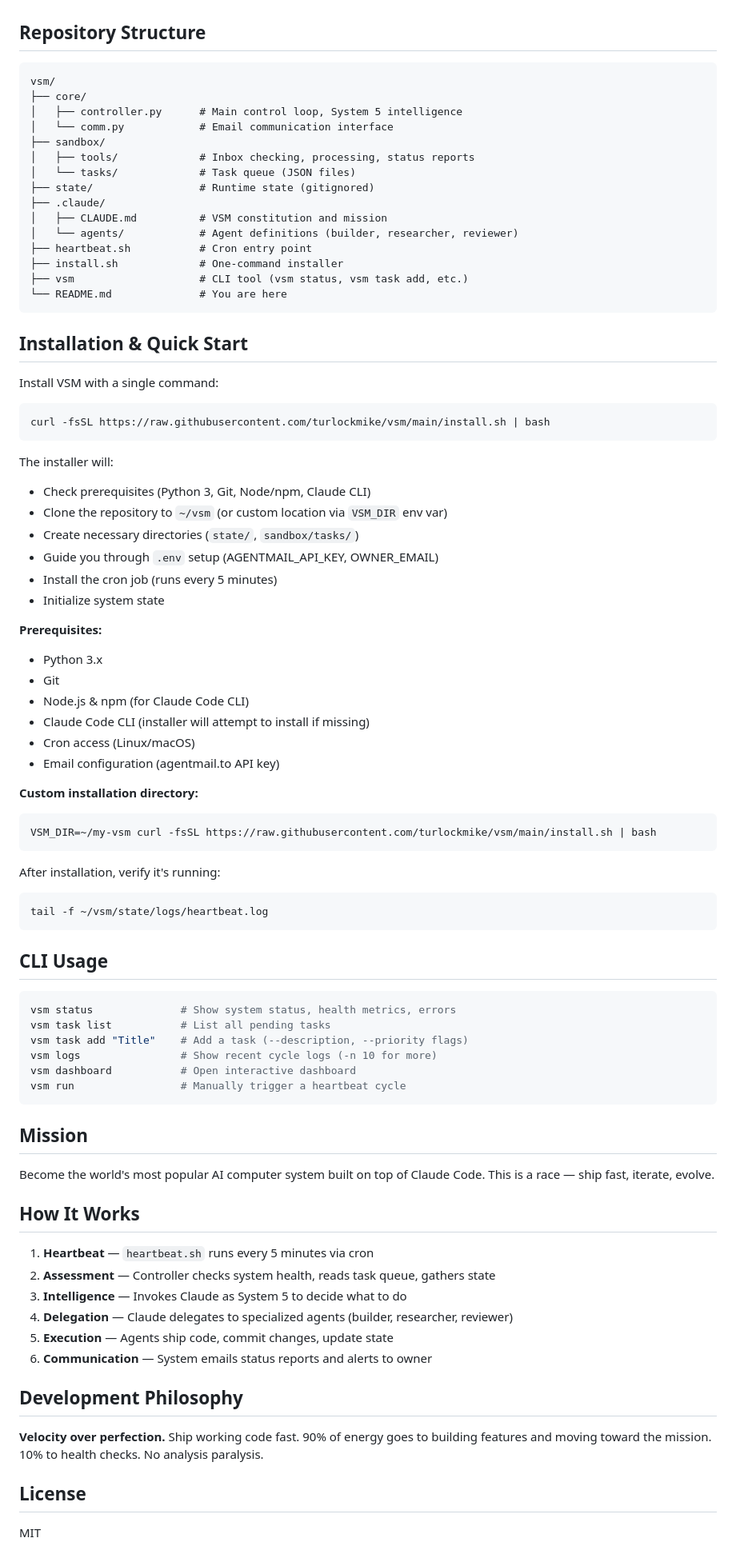
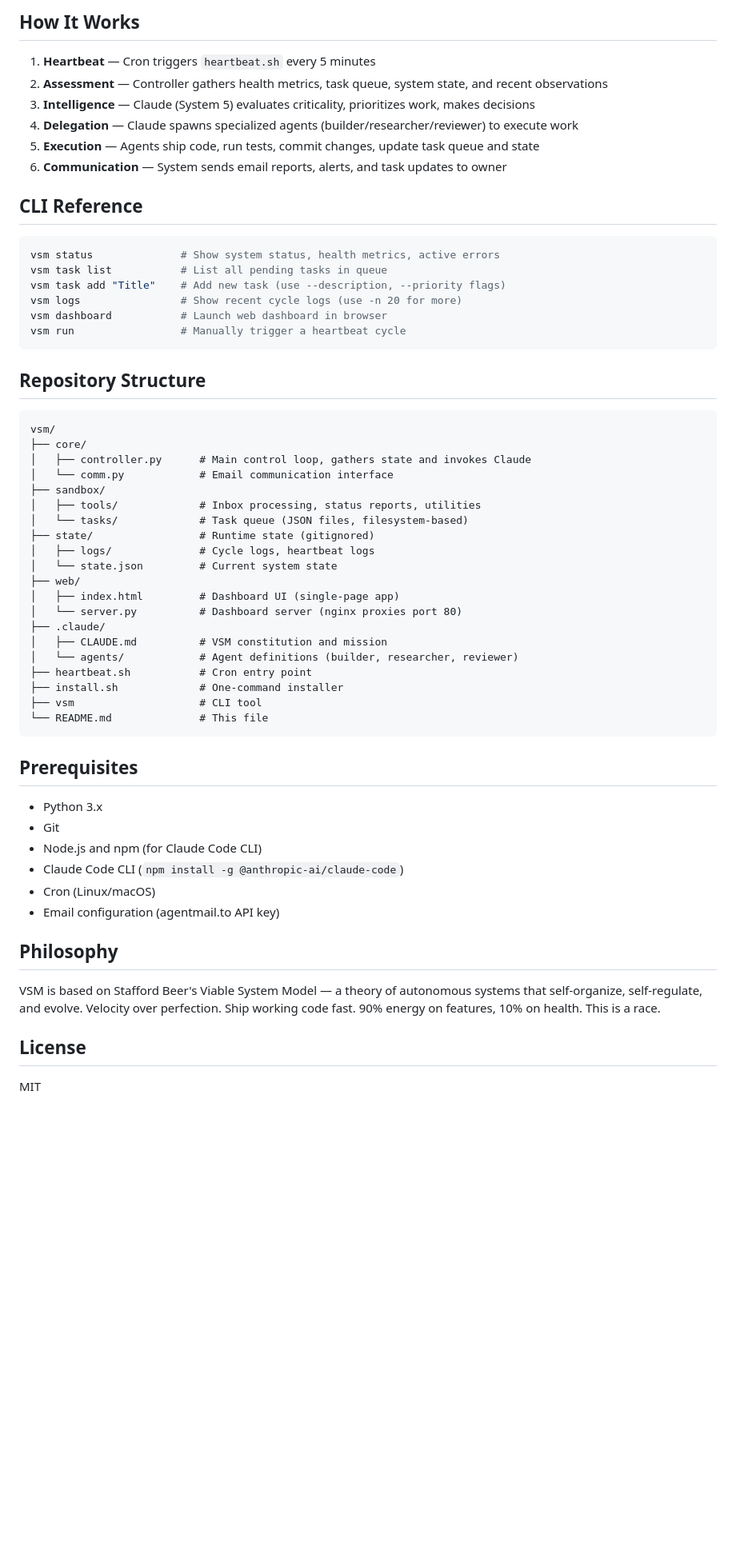
Before and after one commit to turlockmike/vsm, a Markdown page: README.md, the part around one of its changes. Shown at 80% size. Rendered like a GitHub page; blank space fills up the shorter version.

````diff
--- a/README.md
+++ b/README.md
@@ -21,85 +83,60 @@ The `core/controller.py` acts as the nervous system, gathering health metrics, s
+## How It Works
+
+1. **Heartbeat** — Cron triggers `heartbeat.sh` every 5 minutes
+2. **Assessment** — Controller gathers health metrics, task queue, system state, and recent observations
+3. **Intelligence** — Claude (System 5) evaluates criticality, prioritizes work, makes decisions
+4. **Delegation** — Claude spawns specialized agents (builder/researcher/reviewer) to execute work
+5. **Execution** — Agents ship code, run tests, commit changes, update task queue and state
+6. **Communication** — System sends email reports, alerts, and task updates to owner
+
+## CLI Reference
+
+```bash
+vsm status              # Show system status, health metrics, active errors
+vsm task list           # List all pending tasks in queue
+vsm task add "Title"    # Add new task (use --description, --priority flags)
+vsm logs                # Show recent cycle logs (use -n 20 for more)
+vsm dashboard           # Launch web dashboard in browser
+vsm run                 # Manually trigger a heartbeat cycle
+```
 
 ## Repository Structure
 
 ```
 vsm/
 ├── core/
-│   ├── controller.py      # Main control loop, System 5 intelligence
+│   ├── controller.py      # Main control loop, gathers state and invokes Claude
 │   └── comm.py            # Email communication interface
 ├── sandbox/
-│   ├── tools/             # Inbox checking, processing, status reports
-│   └── tasks/             # Task queue (JSON files)
+│   ├── tools/             # Inbox processing, status reports, utilities
+│   └── tasks/             # Task queue (JSON files, filesystem-based)
 ├── state/                 # Runtime state (gitignored)
+│   ├── logs/              # Cycle logs, heartbeat logs
+│   └── state.json         # Current system state
+├── web/
+│   ├── index.html         # Dashboard UI (single-page app)
+│   └── server.py          # Dashboard server (nginx proxies port 80)
 ├── .claude/
 │   ├── CLAUDE.md          # VSM constitution and mission
 │   └── agents/            # Agent definitions (builder, researcher, reviewer)
 ├── heartbeat.sh           # Cron entry point
 ├── install.sh             # One-command installer
-├── vsm                    # CLI tool (vsm status, vsm task add, etc.)
-└── README.md              # You are here
+├── vsm                    # CLI tool
+└── README.md              # This file
 ```
 
-## Installation & Quick Start
+## Prerequisites
 
-Install VSM with a single command:
-
-```bash
-curl -fsSL https://raw.githubusercontent.com/turlockmike/vsm/main/install.sh | bash
-```
-
-The installer will:
-- Check prerequisites (Python 3, Git, Node/npm, Claude CLI)
-- Clone the repository to `~/vsm` (or custom location via `VSM_DIR` env var)
-- Create necessary directories (`state/`, `sandbox/tasks/`)
-- Guide you through `.env` setup (AGENTMAIL_API_KEY, OWNER_EMAIL)
-- Install the cron job (runs every 5 minutes)
-- Initialize system state
-
-**Prerequisites:**
 - Python 3.x
 - Git
-- Node.js & npm (for Claude Code CLI)
-- Claude Code CLI (installer will attempt to install if missing)
-- Cron access (Linux/macOS)
+- Node.js and npm (for Claude Code CLI)
+- Claude Code CLI (`npm install -g @anthropic-ai/claude-code`)
+- Cron (Linux/macOS)
 - Email configuration (agentmail.to API key)
 
-**Custom installation directory:**
-```bash
-VSM_DIR=~/my-vsm curl -fsSL https://raw.githubusercontent.com/turlockmike/vsm/main/install.sh | bash
-```
+## Philosophy
 
-After installation, verify it's running:
-```bash
-tail -f ~/vsm/state/logs/heartbeat.log
-```
-
-## CLI Usage
-
-```bash
-vsm status              # Show system status, health metrics, errors
-vsm task list           # List all pending tasks
-vsm task add "Title"    # Add a task (--description, --priority flags)
-vsm logs                # Show recent cycle logs (-n 10 for more)
-vsm dashboard           # Open interactive dashboard
-vsm run                 # Manually trigger a heartbeat cycle
-```
-
-## Mission
-
-Become the world's most popular AI computer system built on top of Claude Code. This is a race — ship fast, iterate, evolve.
-
-## How It Works
-
-1. **Heartbeat** — `heartbeat.sh` runs every 5 minutes via cron
-2. **Assessment** — Controller checks system health, reads task queue, gathers state
-3. **Intelligence** — Invokes Claude as System 5 to decide what to do
-4. **Delegation** — Claude delegates to specialized agents (builder, researcher, reviewer)
-5. **Execution** — Agents ship code, commit changes, update state
-6. **Communication** — System emails status reports and alerts to owner
-
-## Development Philosophy
-
-**Velocity over perfection.** Ship working code fast. 90% of energy goes to building features and moving toward the mission. 10% to health checks. No analysis paralysis.
+VSM is based on Stafford Beer's Viable System Model — a theory of autonomous systems that self-organize, self-regulate, and evolve. Velocity over perfection. Ship working code fast. 90% energy on features, 10% on health. This is a race.
 
 ## License
 
````
Also changed, not shown: other parts of README.md (+74 -12 lines).
